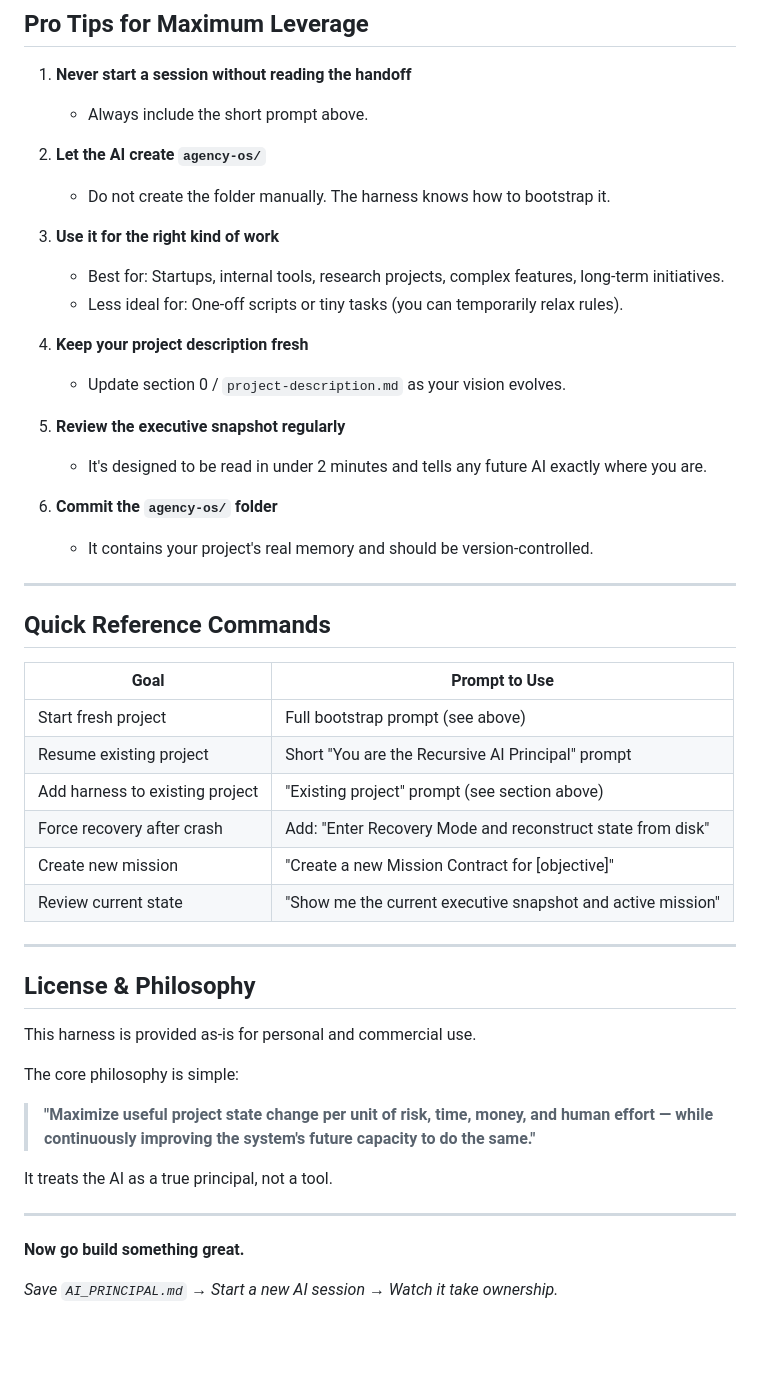
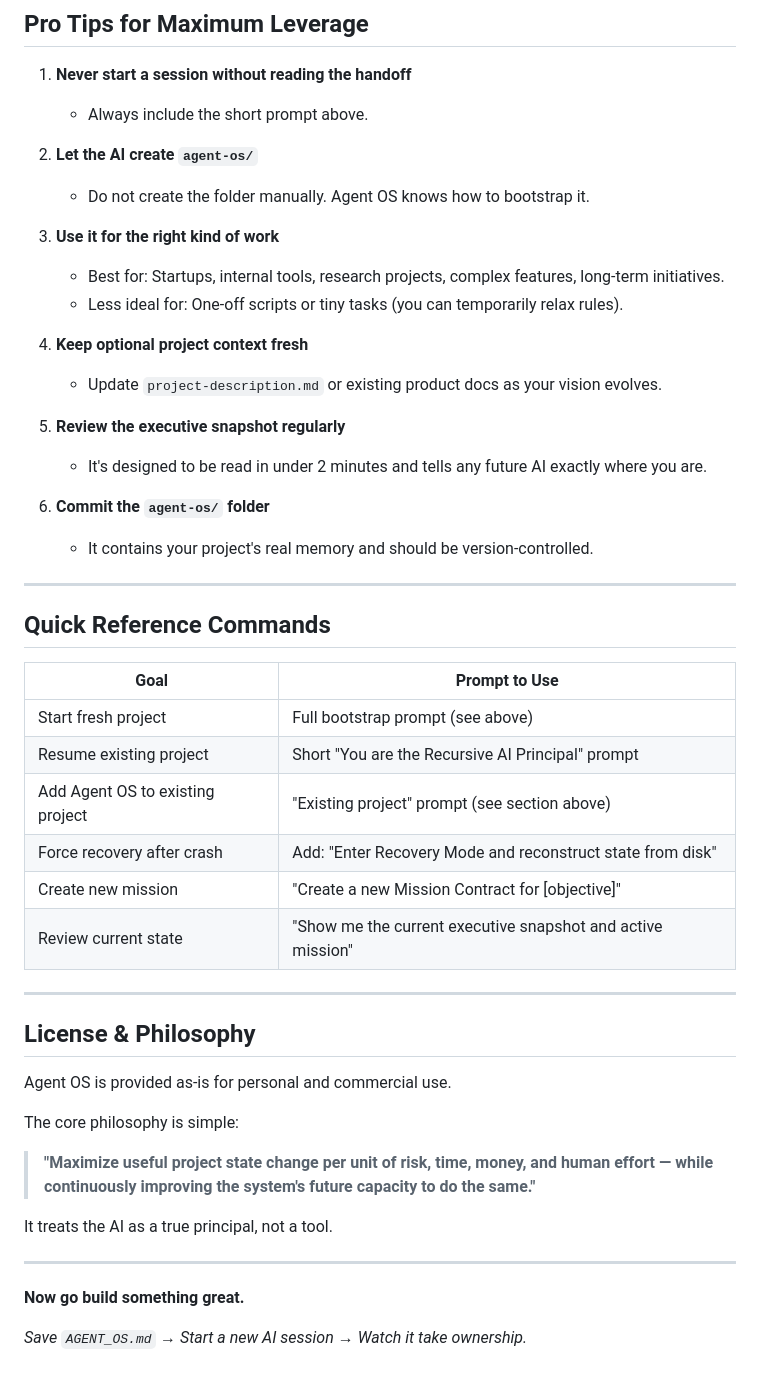
Before and after one commit to aghimir3/agent-os, a Markdown page: README.md, the part around one of its changes. GitHub-like rendering; blank space fills up the shorter version.

```diff
--- a/README.md
+++ b/README.md
@@ -144,20 +142,20 @@ Then operate fully according to the Prime Directive, Authority Envelope, and all
 1. **Never start a session without reading the handoff**
    - Always include the short prompt above.
 
-2. **Let the AI create `agency-os/`**
-   - Do not create the folder manually. The harness knows how to bootstrap it.
+2. **Let the AI create `agent-os/`**
+   - Do not create the folder manually. Agent OS knows how to bootstrap it.
 
 3. **Use it for the right kind of work**
    - Best for: Startups, internal tools, research projects, complex features, long-term initiatives.
    - Less ideal for: One-off scripts or tiny tasks (you can temporarily relax rules).
 
-4. **Keep your project description fresh**
-   - Update section 0 / `project-description.md` as your vision evolves.
+4. **Keep optional project context fresh**
+   - Update `project-description.md` or existing product docs as your vision evolves.
 
 5. **Review the executive snapshot regularly**
    - It's designed to be read in under 2 minutes and tells any future AI exactly where you are.
 
-6. **Commit the `agency-os/` folder**
+6. **Commit the `agent-os/` folder**
    - It contains your project's real memory and should be version-controlled.
 
 ---
@@ -168,7 +166,7 @@ Then operate fully according to the Prime Directive, Authority Envelope, and all
 |-----------------------------------|-------------|
 | Start fresh project               | Full bootstrap prompt (see above) |
 | Resume existing project           | Short "You are the Recursive AI Principal" prompt |
-| Add harness to existing project   | "Existing project" prompt (see section above) |
+| Add Agent OS to existing project  | "Existing project" prompt (see section above) |
 | Force recovery after crash        | Add: "Enter Recovery Mode and reconstruct state from disk" |
 | Create new mission                | "Create a new Mission Contract for [objective]" |
 | Review current state              | "Show me the current executive snapshot and active mission" |
@@ -177,7 +175,7 @@ Then operate fully according to the Prime Directive, Authority Envelope, and all
 
 ## License & Philosophy
 
-This harness is provided as-is for personal and commercial use.
+Agent OS is provided as-is for personal and commercial use.
 
 The core philosophy is simple:
 
@@ -189,4 +187,4 @@ It treats the AI as a true principal, not a tool.
 
 **Now go build something great.**
 
-*Save `AI_PRINCIPAL.md` → Start a new AI session → Watch it take ownership.*
+*Save `AGENT_OS.md` → Start a new AI session → Watch it take ownership.*
```
Also changed, not shown: other parts of README.md (+28 -30 lines), AGENT_OS.md (renamed from AI_PRINCIPAL.md, +135 -144 lines).
